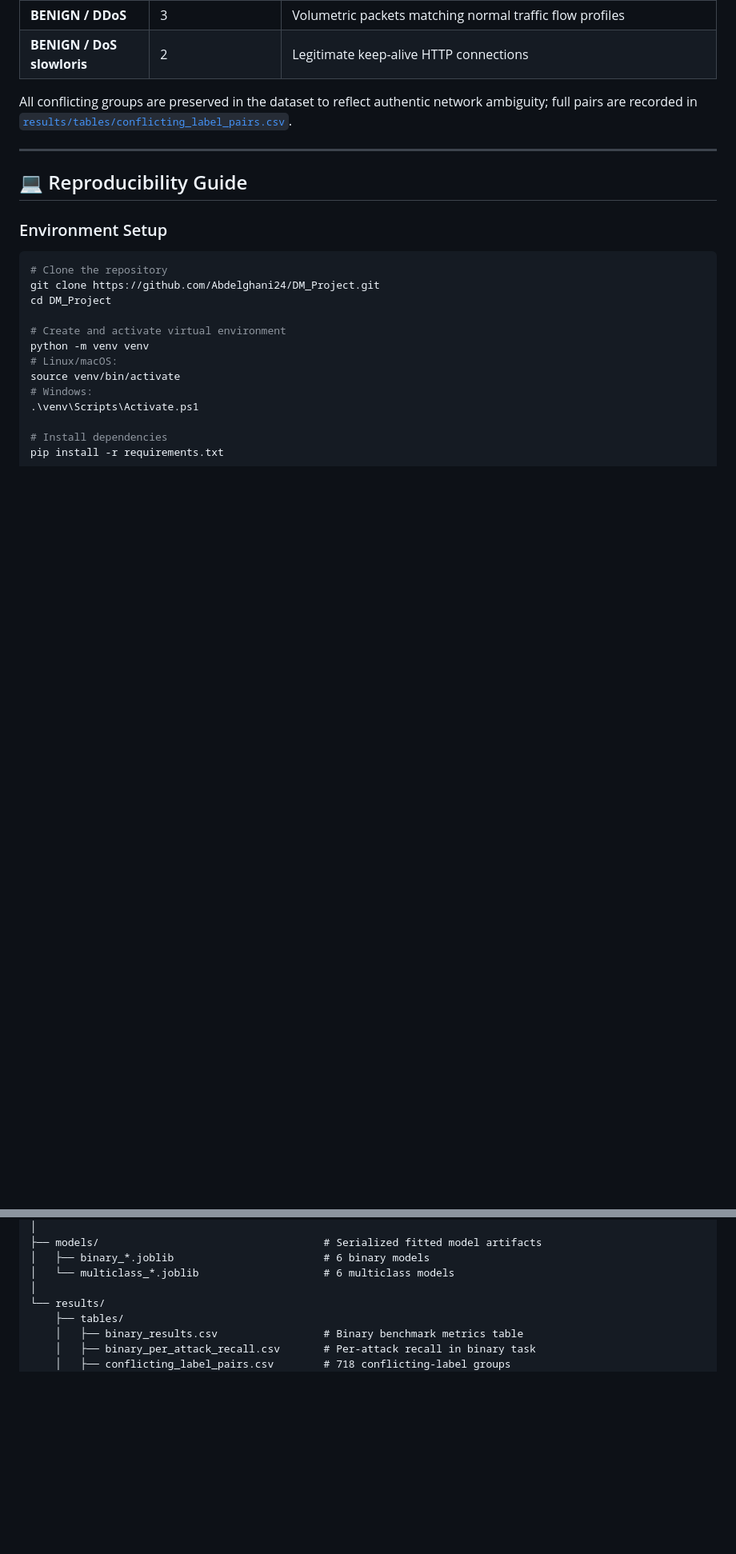
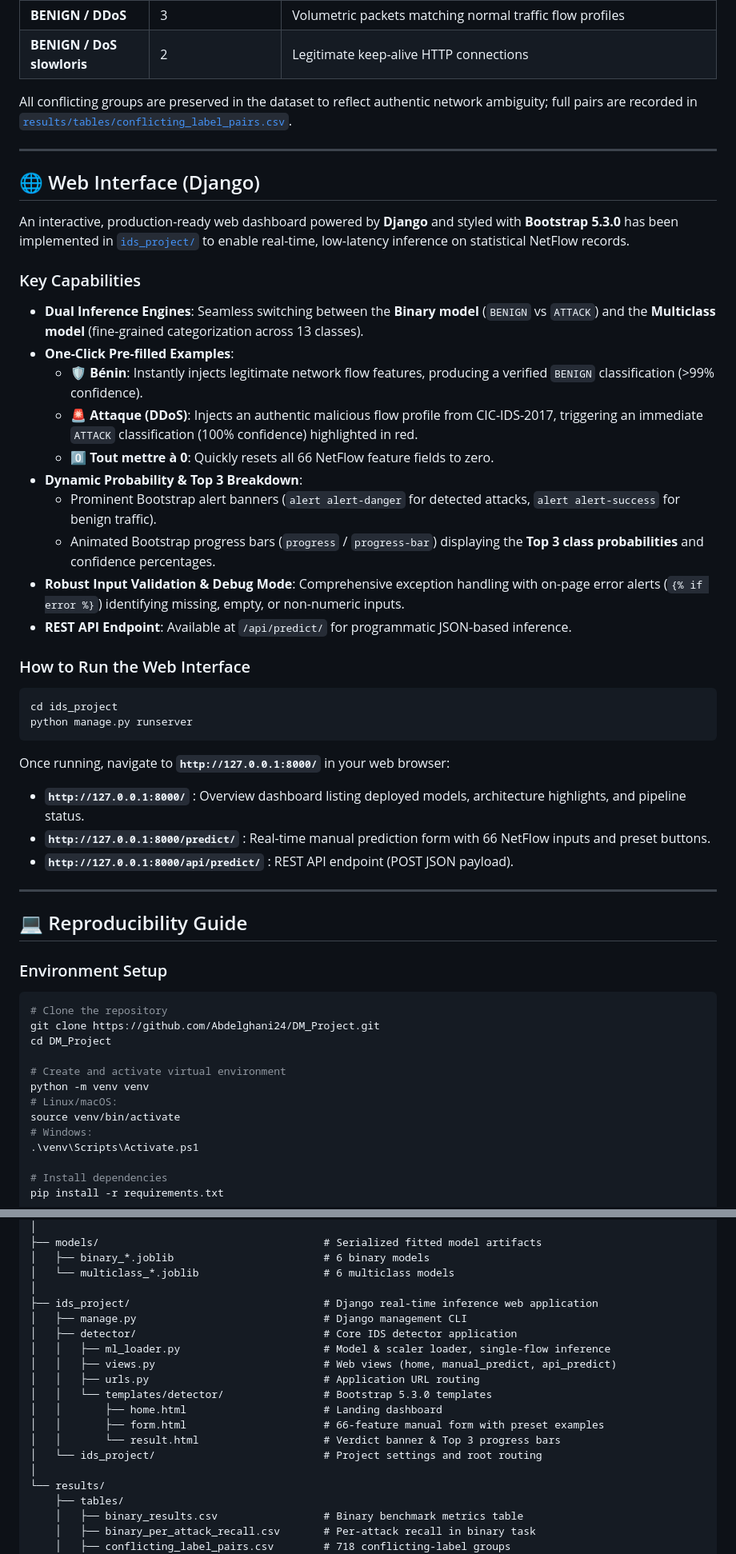
Before and after one commit to dataminingcs21/DM_Project, a Markdown page: README.md, 2 parts joined by grey strips. Shown at 80% size. Drawn GitHub-style; blank space fills up the shorter version.

Commit message:
documentation

````diff
--- a/README.md
+++ b/README.md
@@ -194,6 +195,36 @@ After strict deduplication of identical feature rows carrying identical labels,
 | **BENIGN / DoS slowloris** | 2 | Legitimate keep-alive HTTP connections |
 
 All conflicting groups are preserved in the dataset to reflect authentic network ambiguity; full pairs are recorded in [`results/tables/conflicting_label_pairs.csv`](results/tables/conflicting_label_pairs.csv).
+
+---
+
+## 🌐 Web Interface (Django)
+
+An interactive, production-ready web dashboard powered by **Django** and styled with **Bootstrap 5.3.0** has been implemented in [`ids_project/`](ids_project/) to enable real-time, low-latency inference on statistical NetFlow records.
+
+### Key Capabilities
+* **Dual Inference Engines**: Seamless switching between the **Binary model** (`BENIGN` vs `ATTACK`) and the **Multiclass model** (fine-grained categorization across 13 classes).
+* **One-Click Pre-filled Examples**:
+  * **🛡️ Bénin**: Instantly injects legitimate network flow features, producing a verified `BENIGN` classification (>99% confidence).
+  * **🚨 Attaque (DDoS)**: Injects an authentic malicious flow profile from CIC-IDS-2017, triggering an immediate `ATTACK` classification (100% confidence) highlighted in red.
+  * **0️⃣ Tout mettre à 0**: Quickly resets all 66 NetFlow feature fields to zero.
+* **Dynamic Probability & Top 3 Breakdown**:
+  * Prominent Bootstrap alert banners (`alert alert-danger` for detected attacks, `alert alert-success` for benign traffic).
+  * Animated Bootstrap progress bars (`progress` / `progress-bar`) displaying the **Top 3 class probabilities** and confidence percentages.
+* **Robust Input Validation & Debug Mode**: Comprehensive exception handling with on-page error alerts (`{% if error %}`) identifying missing, empty, or non-numeric inputs.
+* **REST API Endpoint**: Available at `/api/predict/` for programmatic JSON-based inference.
+
+### How to Run the Web Interface
+
+```bash
+cd ids_project
+python manage.py runserver
+```
+
+Once running, navigate to **`http://127.0.0.1:8000/`** in your web browser:
+* **`http://127.0.0.1:8000/`** : Overview dashboard listing deployed models, architecture highlights, and pipeline status.
+* **`http://127.0.0.1:8000/predict/`** : Real-time manual prediction form with 66 NetFlow inputs and preset buttons.
+* **`http://127.0.0.1:8000/api/predict/`** : REST API endpoint (POST JSON payload).
 
 ---
 
@@ -269,6 +300,18 @@ DM_Project/
 │   ├── binary_*.joblib                        # 6 binary models
 │   └── multiclass_*.joblib                    # 6 multiclass models
 │
+├── ids_project/                               # Django real-time inference web application
+│   ├── manage.py                              # Django management CLI
+│   ├── detector/                              # Core IDS detector application
+│   │   ├── ml_loader.py                       # Model & scaler loader, single-flow inference
+│   │   ├── views.py                           # Web views (home, manual_predict, api_predict)
+│   │   ├── urls.py                            # Application URL routing
+│   │   └── templates/detector/                # Bootstrap 5.3.0 templates
+│   │       ├── home.html                      # Landing dashboard
+│   │       ├── form.html                      # 66-feature manual form with preset examples
+│   │       └── result.html                    # Verdict banner & Top 3 progress bars
+│   └── ids_project/                           # Project settings and root routing
+│
 └── results/
     ├── tables/
     │   ├── binary_results.csv                 # Binary benchmark metrics table
````
Also changed, not shown: other parts of README.md (+10 -9 lines).
